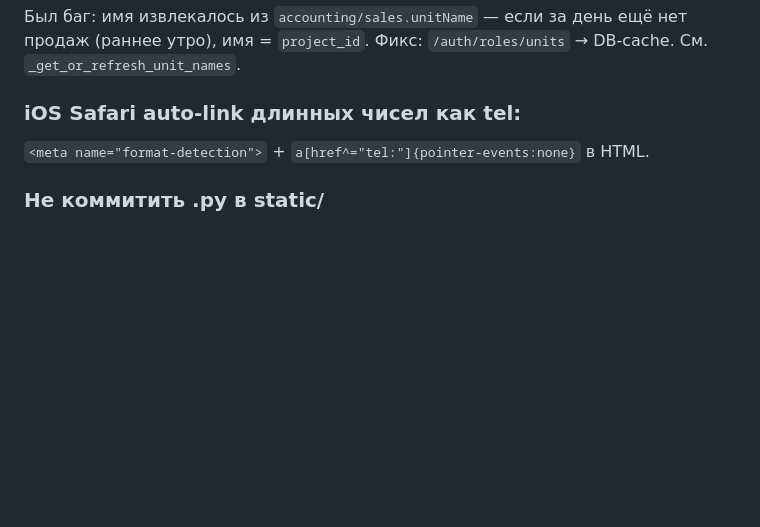
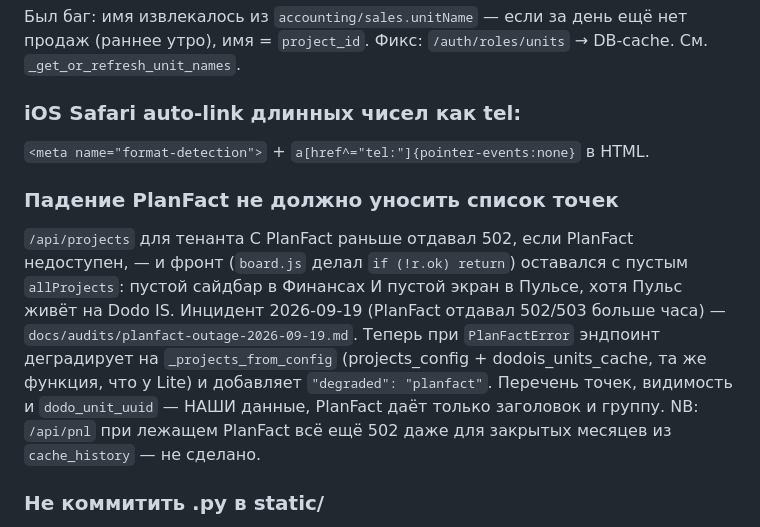
Before and after one commit to mosbot/dodo_pnl, a Markdown page: CLAUDE.md, the part around the change. Drawn GitHub-style; blank space fills up the shorter version.

Commit message:
docs: инцидент 2026-09-19 — падение PlanFact уносило список точек и Пульс

```diff
--- a/CLAUDE.md
+++ b/CLAUDE.md
@@ -259,6 +259,18 @@ Approximation через `numberOfCouriersInQueue` из couriers-orders =
 ### iOS Safari auto-link длинных чисел как tel:
 `<meta name="format-detection">` + `a[href^="tel:"]{pointer-events:none}` в HTML.
 
+### Падение PlanFact не должно уносить список точек
+`/api/projects` для тенанта С PlanFact раньше отдавал 502, если PlanFact
+недоступен, — и фронт (`board.js` делал `if (!r.ok) return`) оставался с пустым
+`allProjects`: пустой сайдбар в Финансах И пустой экран в Пульсе, хотя Пульс
+живёт на Dodo IS. Инцидент 2026-09-19 (PlanFact отдавал 502/503 больше часа) —
+`docs/audits/planfact-outage-2026-09-19.md`. Теперь при `PlanFactError`
+эндпоинт деградирует на `_projects_from_config` (projects_config +
+dodois_units_cache, та же функция, что у Lite) и добавляет `"degraded":
+"planfact"`. Перечень точек, видимость и `dodo_unit_uuid` — НАШИ данные,
+PlanFact даёт только заголовок и группу. NB: `/api/pnl` при лежащем PlanFact
+всё ещё 502 даже для закрытых месяцев из `cache_history` — не сделано.
+
 ### Не коммитить .py в static/
 `SafeStaticFiles` + .gitignore guard. Был security incident
 (`docs/audits/static-leak-incident.md`).
```
Also changed, not shown: docs/audits/planfact-outage-2026-09-19.md (added, +58 -0 lines).
